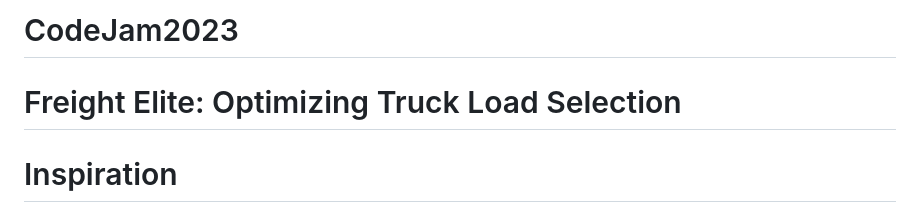
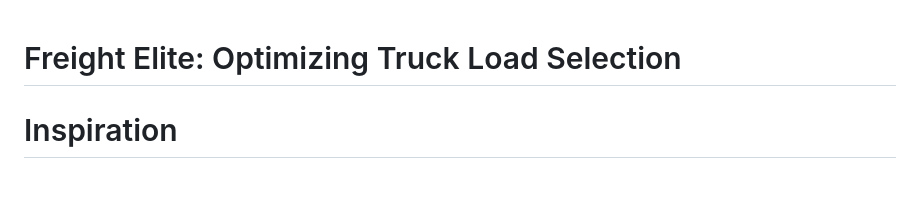
Before and after one commit to tiffanymillerr/CodeJam2023, a Markdown page: README.md, the part around the change. GitHub-like rendering; blank space fills up the shorter version.

```diff
--- a/README.md
+++ b/README.md
@@ -1,4 +1,3 @@
-# CodeJam2023
 # Freight Elite: Optimizing Truck Load Selection
 # Inspiration
 Our problem motivation is that the trucking industry, vital to the global economy, faces significant inefficiencies in load selection. Our team, inspired by the challenges faced by truckers every day, set out to revolutionize how they interact with load boards. We aimed to create a tool to notify truckers of ideal loads given their location and preferred preferences, all while maximizing profit.
```
